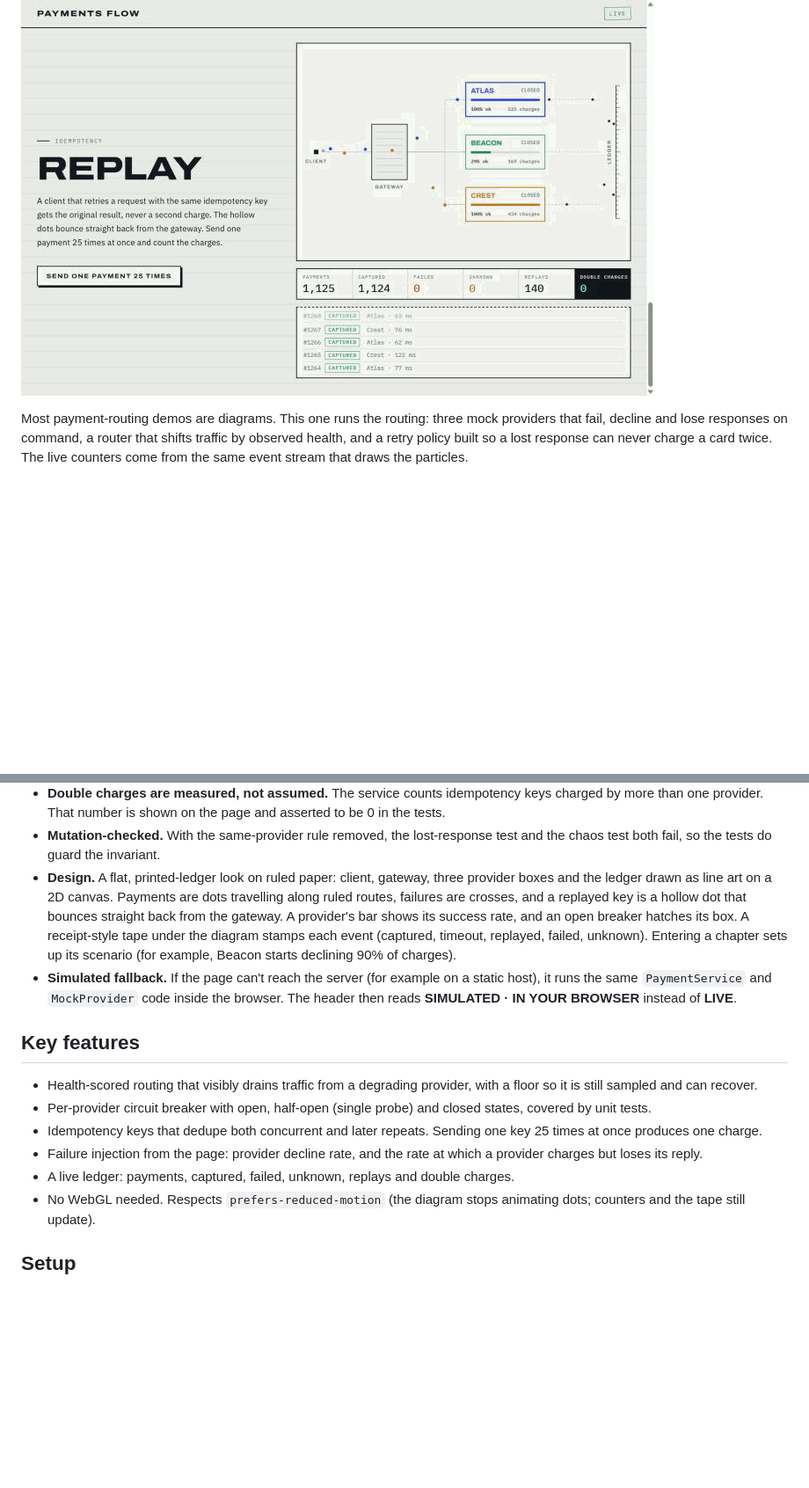
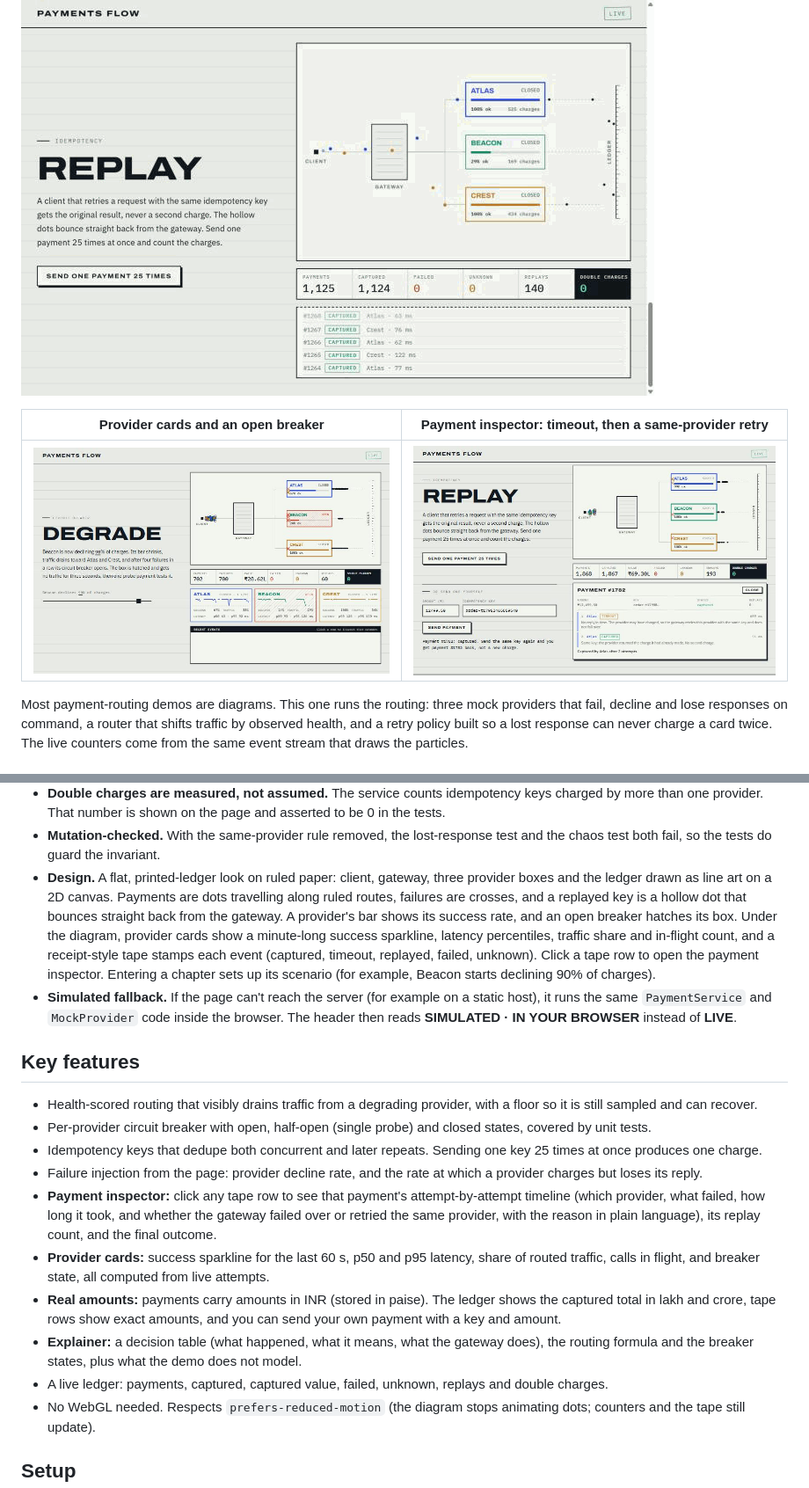
Before and after one commit to kk10-x/payments-flow, a Markdown page: README.md, 2 parts joined by grey strips. Shown at 88% size. Rendered like a GitHub page; pictures changed too: assets/degrade.jpg, assets/inspector.jpg (added); blank space fills up the shorter version.

Commit message:
Add payment inspector, provider cards, amounts, explainer and a send-payment form

```diff
--- a/README.md
+++ b/README.md
@@ -5,6 +5,10 @@
 A mock payment gateway with health-scored provider routing, circuit breakers and idempotent retries, drawn as a live printed-ledger diagram. Each particle is a real payment moving through the code, and the page shows a counter that must always read zero: double charges.
 
 ![Sending one payment 25 times at once: the gateway answers 24 from its idempotency store and the ledger records a single charge](assets/replay-25x.gif)
+
+| Provider cards and an open breaker | Payment inspector: timeout, then a same-provider retry |
+| --- | --- |
+| ![Beacon's breaker is open: its box is hatched, its card shows the failure dip in the sparkline](assets/degrade.jpg) | ![Payment 1782: Atlas timed out, so the gateway retried Atlas with the same key and got the original charge back](assets/inspector.jpg) |
 
 Most payment-routing demos are diagrams. This one runs the routing: three mock providers that fail, decline and lose responses on command, a router that shifts traffic by observed health, and a retry policy built so a lost response can never charge a card twice. The live counters come from the same event stream that draws the particles.
 
@@ -35,7 +39,7 @@ Most payment-routing demos are diagrams. This one runs the routing: three mock p
 - **The retry rule is the point.** A decline means nothing was charged, so the next attempt can go to another provider. A timeout is different: the provider may already have charged. The gateway then retries only that provider with the same idempotency key, which returns the original charge. Failing over there could charge the card twice. If retries still can't confirm, the payment ends as `unknown` (needs reconciliation) rather than guessing.
 - **Double charges are measured, not assumed.** The service counts idempotency keys charged by more than one provider. That number is shown on the page and asserted to be 0 in the tests.
 - **Mutation-checked.** With the same-provider rule removed, the lost-response test and the chaos test both fail, so the tests do guard the invariant.
-- **Design.** A flat, printed-ledger look on ruled paper: client, gateway, three provider boxes and the ledger drawn as line art on a 2D canvas. Payments are dots travelling along ruled routes, failures are crosses, and a replayed key is a hollow dot that bounces straight back from the gateway. A provider's bar shows its success rate, and an open breaker hatches its box. A receipt-style tape under the diagram stamps each event (captured, timeout, replayed, failed, unknown). Entering a chapter sets up its scenario (for example, Beacon starts declining 90% of charges).
+- **Design.** A flat, printed-ledger look on ruled paper: client, gateway, three provider boxes and the ledger drawn as line art on a 2D canvas. Payments are dots travelling along ruled routes, failures are crosses, and a replayed key is a hollow dot that bounces straight back from the gateway. A provider's bar shows its success rate, and an open breaker hatches its box. Under the diagram, provider cards show a minute-long success sparkline, latency percentiles, traffic share and in-flight count, and a receipt-style tape stamps each event (captured, timeout, replayed, failed, unknown). Click a tape row to open the payment inspector. Entering a chapter sets up its scenario (for example, Beacon starts declining 90% of charges).
 - **Simulated fallback.** If the page can't reach the server (for example on a static host), it runs the same `PaymentService` and `MockProvider` code inside the browser. The header then reads **SIMULATED · IN YOUR BROWSER** instead of **LIVE**.
 
 ## Key features
@@ -44,7 +48,11 @@ Most payment-routing demos are diagrams. This one runs the routing: three mock p
 - Per-provider circuit breaker with open, half-open (single probe) and closed states, covered by unit tests.
 - Idempotency keys that dedupe both concurrent and later repeats. Sending one key 25 times at once produces one charge.
 - Failure injection from the page: provider decline rate, and the rate at which a provider charges but loses its reply.
-- A live ledger: payments, captured, failed, unknown, replays and double charges.
+- **Payment inspector:** click any tape row to see that payment's attempt-by-attempt timeline (which provider, what failed, how long it took, and whether the gateway failed over or retried the same provider, with the reason in plain language), its replay count, and the final outcome.
+- **Provider cards:** success sparkline for the last 60 s, p50 and p95 latency, share of routed traffic, calls in flight, and breaker state, all computed from live attempts.
+- **Real amounts:** payments carry amounts in INR (stored in paise). The ledger shows the captured total in lakh and crore, tape rows show exact amounts, and you can send your own payment with a key and amount.
+- **Explainer:** a decision table (what happened, what it means, what the gateway does), the routing formula and the breaker states, plus what the demo does not model.
+- A live ledger: payments, captured, captured value, failed, unknown, replays and double charges.
 - No WebGL needed. Respects `prefers-reduced-motion` (the diagram stops animating dots; counters and the tape still update).
 
 ## Setup
```
Also changed, not shown: other parts of README.md (+5 -2 lines), 10 other files.
